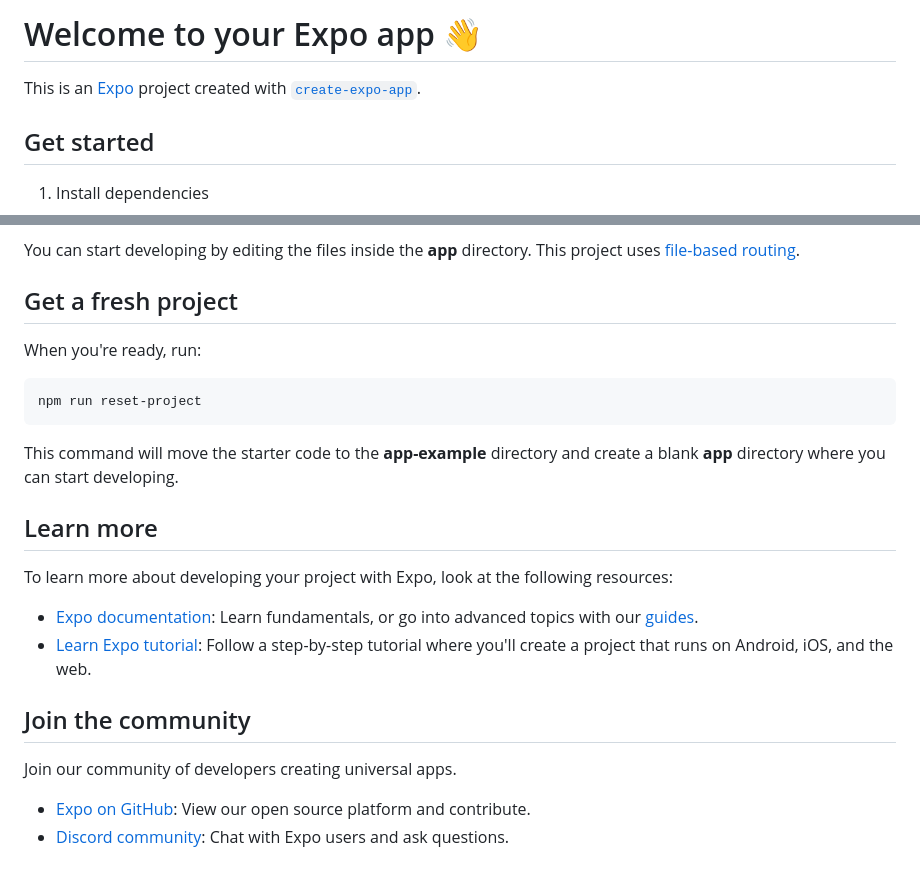
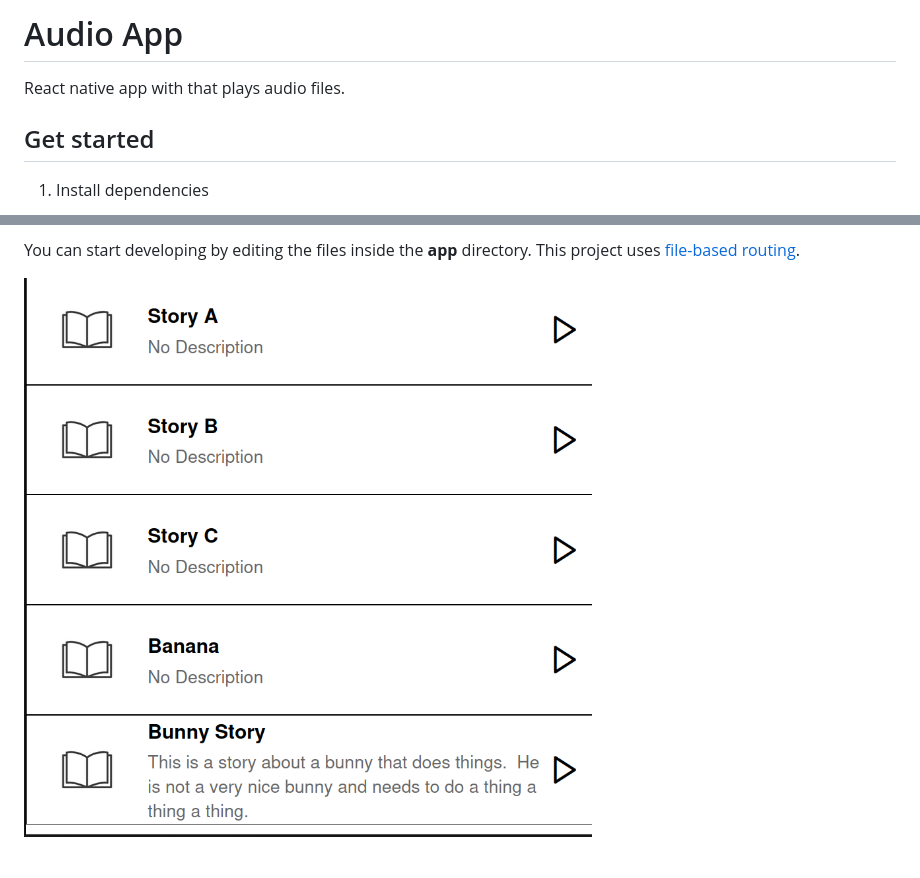
Before and after one commit to MicahMaphet/AudioApp, a Markdown page: README.md, 2 parts joined by grey strips. Drawn GitHub-style; pictures changed too: assets/images/screenshots/beta-homepage.png (added).

Commit message:
updated README with image

````diff
--- a/README.md
+++ b/README.md
@@ -1,6 +1,6 @@
-# Welcome to your Expo app 👋
+# Audio App
 
-This is an [Expo](https://expo.dev) project created with [`create-expo-app`](https://www.npmjs.com/package/create-expo-app).
+React native app with that plays audio files.
 
 ## Get started
 
@@ -25,26 +25,4 @@ In the output, you'll find options to open the app in a
 
 You can start developing by editing the files inside the **app** directory. This project uses [file-based routing](https://docs.expo.dev/router/introduction).
 
-## Get a fresh project
-
-When you're ready, run:
-
-```bash
-npm run reset-project
-```
-
-This command will move the starter code to the **app-example** directory and create a blank **app** directory where you can start developing.
-
-## Learn more
-
-To learn more about developing your project with Expo, look at the following resources:
-
-- [Expo documentation](https://docs.expo.dev/): Learn fundamentals, or go into advanced topics with our [guides](https://docs.expo.dev/guides).
-- [Learn Expo tutorial](https://docs.expo.dev/tutorial/introduction/): Follow a step-by-step tutorial where you'll create a project that runs on Android, iOS, and the web.
-
-## Join the community
-
-Join our community of developers creating universal apps.
-
-- [Expo on GitHub](https://github.com/expo/expo): View our open source platform and contribute.
-- [Discord community](https://chat.expo.dev): Chat with Expo users and ask questions.
+![alt text](assets/images/screenshots/beta-homepage.png)
````
